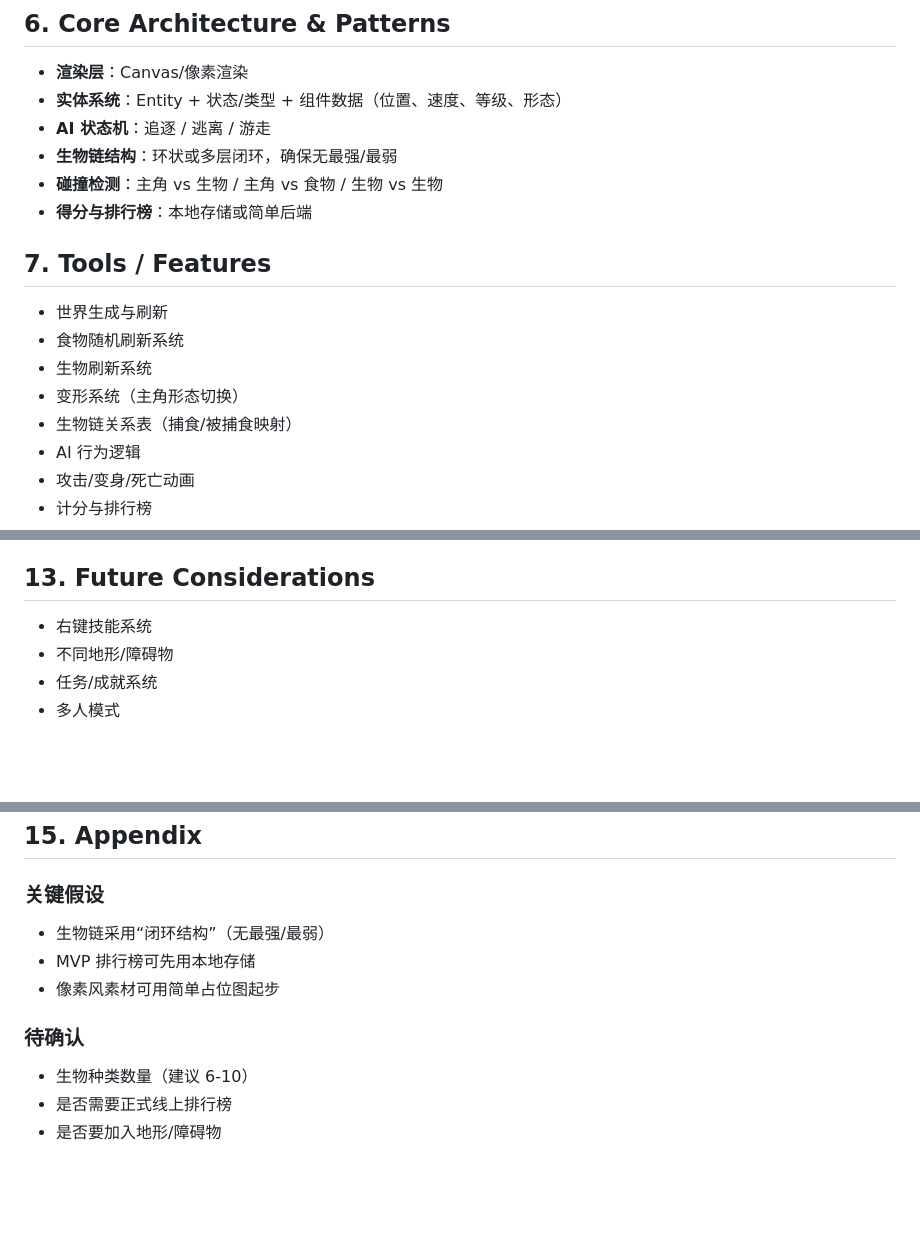
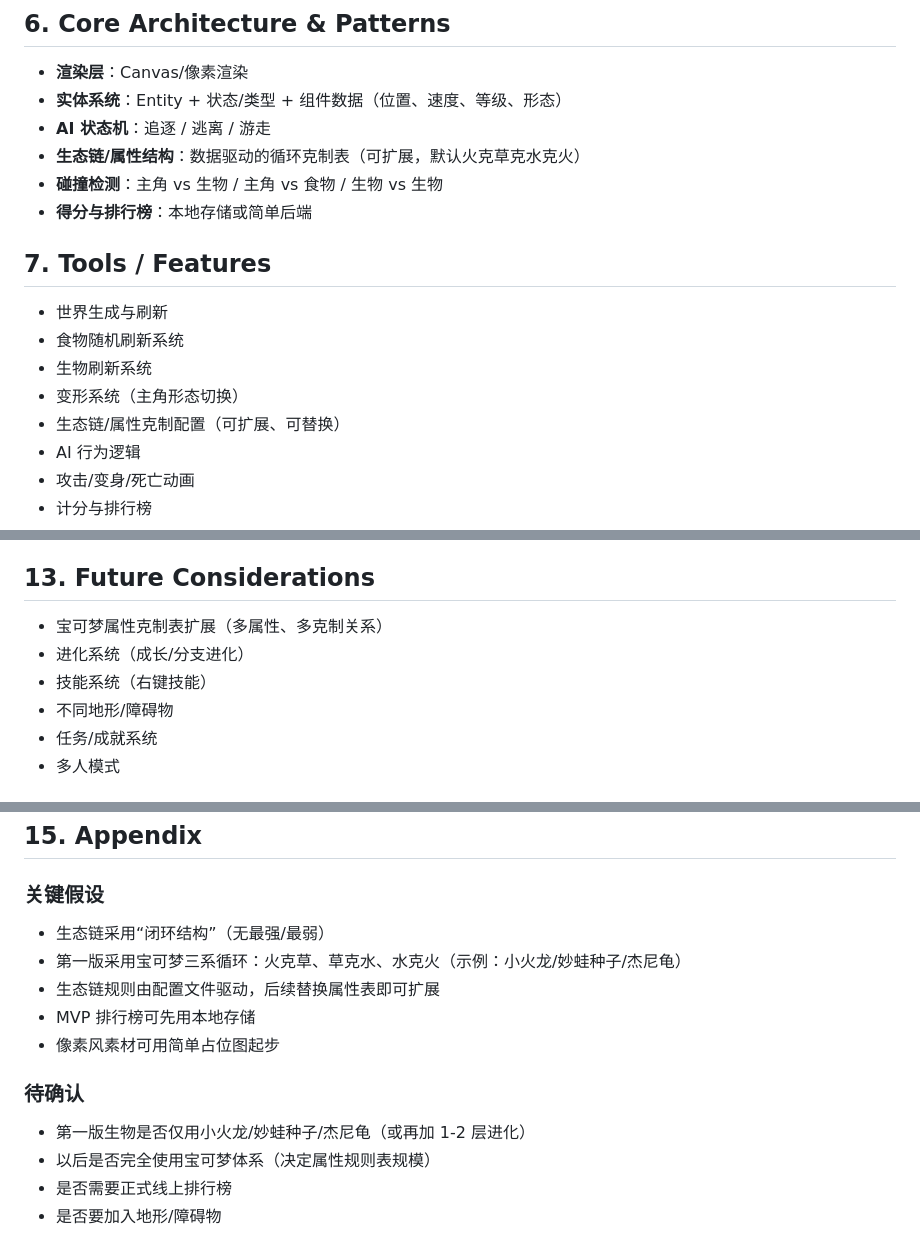
Before and after one commit to LuckyDogzyc/pixel-morph-ecosystem, a Markdown page: PRD.md, 3 parts joined by grey strips. Drawn GitHub-style; blank space fills up the shorter version.

Commit message:
docs: align ecosystem chain with pokemon-type cycle

```diff
--- a/PRD.md
+++ b/PRD.md
@@ -69,7 +69,7 @@ MVP 目标：实现可玩、可循环的变形与食物链体验，让玩家在
 - **渲染层**：Canvas/像素渲染
 - **实体系统**：Entity + 状态/类型 + 组件数据（位置、速度、等级、形态）
 - **AI 状态机**：追逐 / 逃离 / 游走
-- **生物链结构**：环状或多层闭环，确保无最强/最弱
+- **生态链/属性结构**：数据驱动的循环克制表（可扩展，默认火克草克水克火）
 - **碰撞检测**：主角 vs 生物 / 主角 vs 食物 / 生物 vs 生物
 - **得分与排行榜**：本地存储或简单后端
 
@@ -79,7 +79,7 @@ MVP 目标：实现可玩、可循环的变形与食物链体验，让玩家在
 - 食物随机刷新系统
 - 生物刷新系统
 - 变形系统（主角形态切换）
-- 生物链关系表（捕食/被捕食映射）
+- 生态链/属性克制配置（可扩展、可替换）
 - AI 行为逻辑
 - 攻击/变身/死亡动画
 - 计分与排行榜
@@ -146,7 +146,9 @@ MVP 可先跳过，使用本地排行榜。
 
 ## 13. Future Considerations
 
-- 右键技能系统
+- 宝可梦属性克制表扩展（多属性、多克制关系）
+- 进化系统（成长/分支进化）
+- 技能系统（右键技能）
 - 不同地形/障碍物
 - 任务/成就系统
 - 多人模式
@@ -162,12 +164,15 @@ MVP 可先跳过，使用本地排行榜。
 
 ### 关键假设
 
-- 生物链采用“闭环结构”（无最强/最弱）
+- 生态链采用“闭环结构”（无最强/最弱）
+- 第一版采用宝可梦三系循环：火克草、草克水、水克火（示例：小火龙/妙蛙种子/杰尼龟）
+- 生态链规则由配置文件驱动，后续替换属性表即可扩展
 - MVP 排行榜可先用本地存储
 - 像素风素材可用简单占位图起步
 
 ### 待确认
 
-- 生物种类数量（建议 6-10）
+- 第一版生物是否仅用小火龙/妙蛙种子/杰尼龟（或再加 1-2 层进化）
+- 以后是否完全使用宝可梦体系（决定属性规则表规模）
 - 是否需要正式线上排行榜
 - 是否要加入地形/障碍物
```
Also changed, not shown: other parts of PRD.md (+1 -1 lines).
